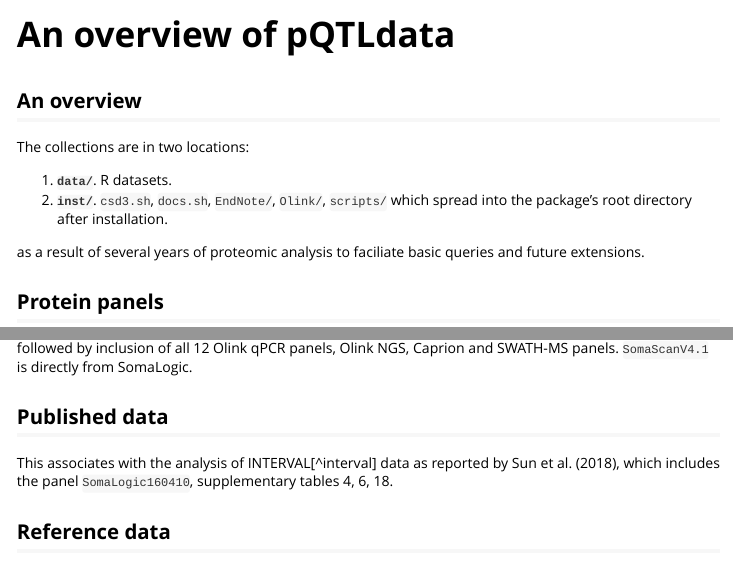
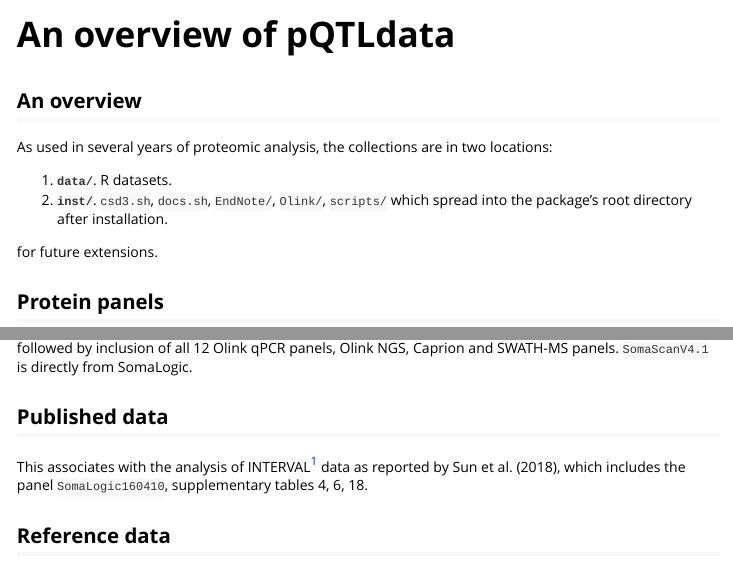
Before and after one commit to jinghuazhao/pQTLdata, an R Markdown document (vignettes/pQTLdata.Rmd): the page in a window 1100 px wide, from its top, and a second part further down, joined at a grey line. Rendered offline with R 4.5, knitr and Pandoc, with nearby package versions; some code elsewhere in the file could not run offline.

Commit message:
vignettes/

```diff
--- a/vignettes/pQTLdata.Rmd
+++ b/vignettes/pQTLdata.Rmd
@@ -33,12 +33,12 @@ invisible(suppressMessages(lapply(pkgs, require, character.only = TRUE)))
 
 ## An overview
 
-The collections are in two locations:
+As used in several years of proteomic analysis, the collections are in two locations:
 
 1. **`data/`**. R datasets.
 2. **`inst/`**. `csd3.sh`, `docs.sh`, `EndNote/`, `Olink/`, `scripts/` which spread into the package's root directory after installation.
 
-as a result of several years of proteomic analysis to faciliate basic queries and future extensions.
+for future extensions.
 
 ## Protein panels
 
```
Also changed, not shown: vignettes/pQTLdata.Rmd (2 more changed lines).
